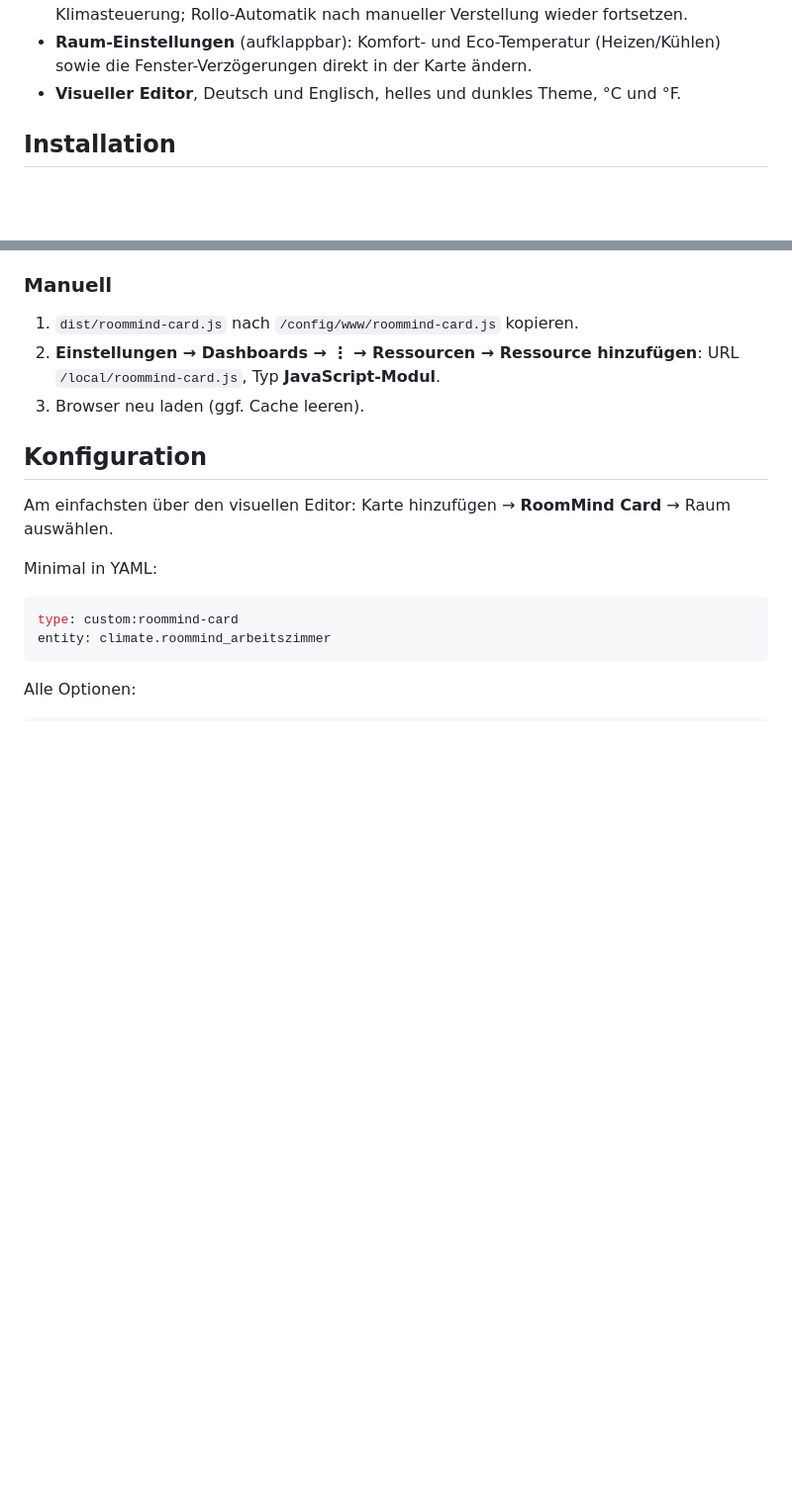
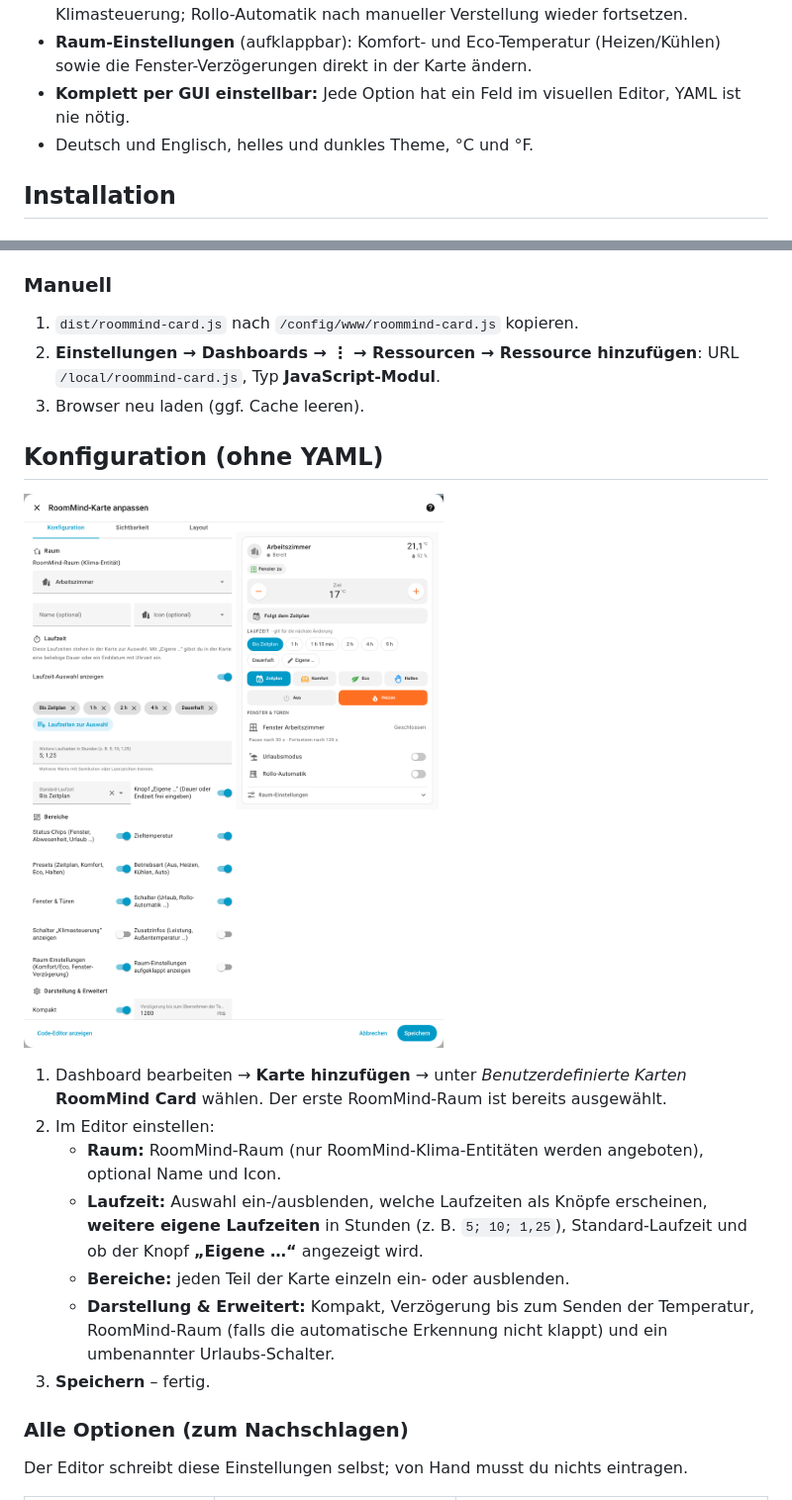
Before and after one commit to Ga-Re/HACardTabs, a Markdown page: roommind-card/README.md, 2 parts joined by grey strips. Shown at 99% size. Drawn GitHub-style; pictures changed too: roommind-card/docs/editor.png (added); blank space fills up the shorter version.

````diff
--- a/roommind-card/README.md
+++ b/roommind-card/README.md
@@ -25,7 +27,8 @@ Rollo-Automatik und die Komfort-/Eco-Temperaturen des Raums.
   nach manueller Verstellung wieder fortsetzen.
 - **Raum-Einstellungen** (aufklappbar): Komfort- und Eco-Temperatur (Heizen/Kühlen) sowie die Fenster-Verzögerungen
   direkt in der Karte ändern.
-- **Visueller Editor**, Deutsch und Englisch, helles und dunkles Theme, °C und °F.
+- **Komplett per GUI einstellbar:** Jede Option hat ein Feld im visuellen Editor, YAML ist nie nötig.
+- Deutsch und Englisch, helles und dunkles Theme, °C und °F.
 
 ## Installation
 
@@ -45,16 +48,22 @@ Ordners (`roommind-card/`) in dessen Wurzelverzeichnis. Danach:
    URL `/local/roommind-card.js`, Typ **JavaScript-Modul**.
 3. Browser neu laden (ggf. Cache leeren).
 
-## Konfiguration
+## Konfiguration (ohne YAML)
 
-Am einfachsten über den visuellen Editor: Karte hinzufügen → **RoomMind Card** → Raum auswählen.
+![Visueller Editor](docs/editor.png)
 
-Minimal in YAML:
+1. Dashboard bearbeiten → **Karte hinzufügen** → unter *Benutzerdefinierte Karten* **RoomMind Card** wählen.
+   Der erste RoomMind-Raum ist bereits ausgewählt.
+2. Im Editor einstellen:
+   - **Raum:** RoomMind-Raum (nur RoomMind-Klima-Entitäten werden angeboten), optional Name und Icon.
+   - **Laufzeit:** Auswahl ein-/ausblenden, welche Laufzeiten als Knöpfe erscheinen, **weitere eigene Laufzeiten**
+     in Stunden (z. B. `5; 10; 1,25`), Standard-Laufzeit und ob der Knopf **„Eigene …“** angezeigt wird.
+   - **Bereiche:** jeden Teil der Karte einzeln ein- oder ausblenden.
+   - **Darstellung & Erweitert:** Kompakt, Verzögerung bis zum Senden der Temperatur, RoomMind-Raum (falls die
+     automatische Erkennung nicht klappt) und ein umbenannter Urlaubs-Schalter.
+3. **Speichern** – fertig.
 
-```yaml
-type: custom:roommind-card
-entity: climate.roommind_arbeitszimmer
-```
+### Alle Optionen (zum Nachschlagen)
 
-Alle Optionen:
+Der Editor schreibt diese Einstellungen selbst; von Hand musst du nichts eintragen.
 
````
Also changed, not shown: other parts of roommind-card/README.md (+26 -25 lines), 7 other files.
